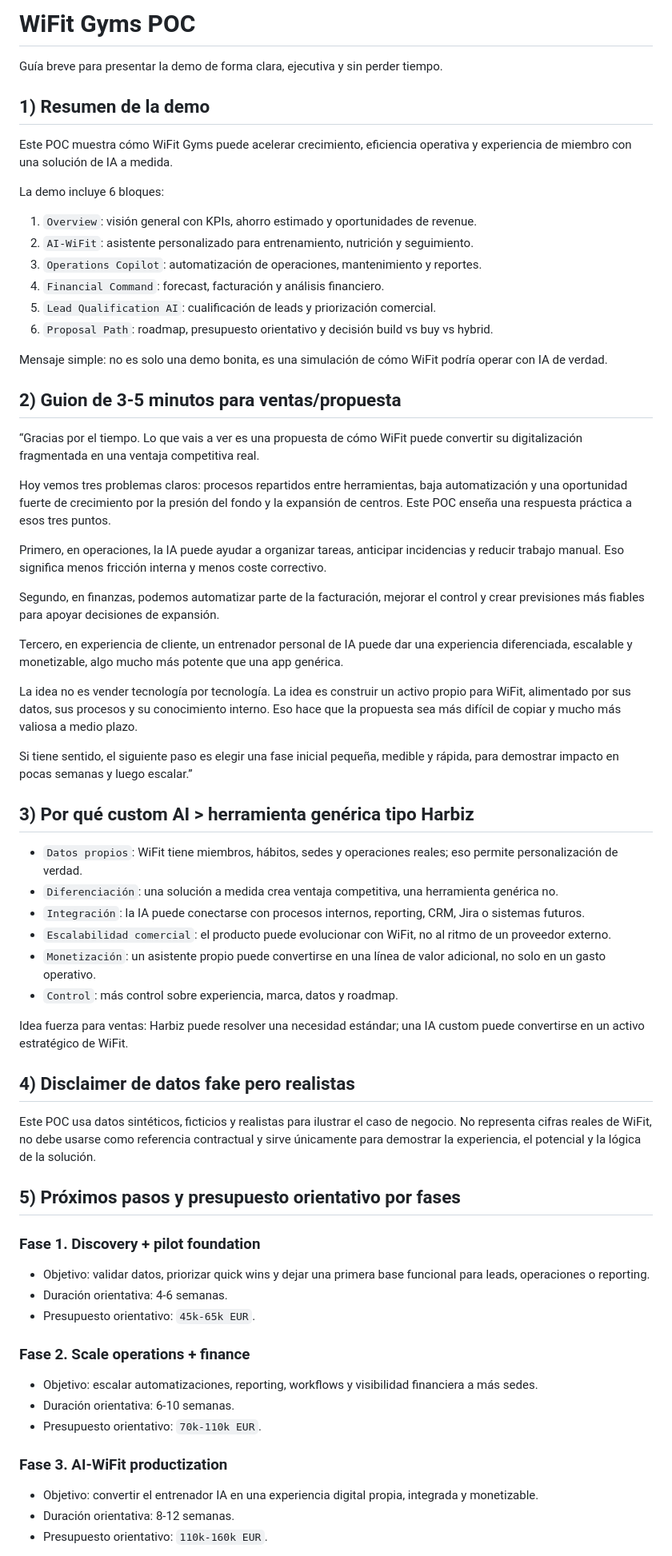
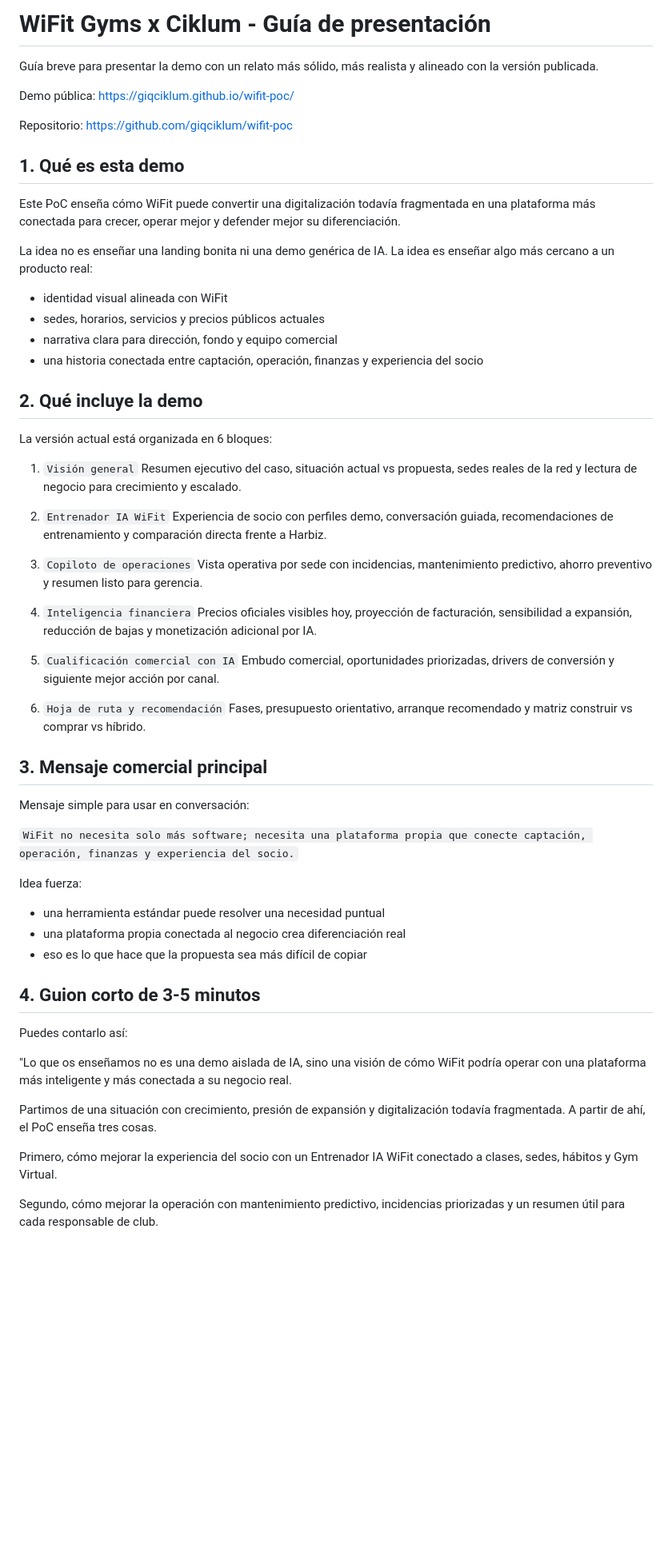
Before and after one commit to giqciklum/wifit-poc, a Markdown page: README.md, the part around one of its changes. Shown at 80% size. Rendered like a GitHub page; blank space fills up the shorter version.

Commit message:
Update README for latest WiFit POC story

```diff
--- a/README.md
+++ b/README.md
@@ -1,71 +1,67 @@
-# WiFit Gyms POC
+# WiFit Gyms x Ciklum - Guía de presentación
 
-Guía breve para presentar la demo de forma clara, ejecutiva y sin perder tiempo.
+Guía breve para presentar la demo con un relato más sólido, más realista y alineado con la versión publicada.
 
-## 1) Resumen de la demo
+Demo pública:
+https://giqciklum.github.io/wifit-poc/
 
-Este POC muestra cómo WiFit Gyms puede acelerar crecimiento, eficiencia operativa y experiencia de miembro con una solución de IA a medida.
+Repositorio:
+https://github.com/giqciklum/wifit-poc
 
-La demo incluye 6 bloques:
+## 1. Qué es esta demo
 
-1. `Overview`: visión general con KPIs, ahorro estimado y oportunidades de revenue.
-2. `AI-WiFit`: asistente personalizado para entrenamiento, nutrición y seguimiento.
-3. `Operations Copilot`: automatización de operaciones, mantenimiento y reportes.
-4. `Financial Command`: forecast, facturación y análisis financiero.
-5. `Lead Qualification AI`: cualificación de leads y priorización comercial.
-6. `Proposal Path`: roadmap, presupuesto orientativo y decisión build vs buy vs hybrid.
+Este PoC enseña cómo WiFit puede convertir una digitalización todavía fragmentada en una plataforma más conectada para crecer, operar mejor y defender mejor su diferenciación.
 
-Mensaje simple: no es solo una demo bonita, es una simulación de cómo WiFit podría operar con IA de verdad.
+La idea no es enseñar una landing bonita ni una demo genérica de IA. La idea es enseñar algo más cercano a un producto real:
 
-## 2) Guion de 3-5 minutos para ventas/propuesta
+- identidad visual alineada con WiFit
+- sedes, horarios, servicios y precios públicos actuales
+- narrativa clara para dirección, fondo y equipo comercial
+- una historia conectada entre captación, operación, finanzas y experiencia del socio
 
-“Gracias por el tiempo. Lo que vais a ver es una propuesta de cómo WiFit puede convertir su digitalización fragmentada en una ventaja competitiva real.
+## 2. Qué incluye la demo
 
-Hoy vemos tres problemas claros: procesos repartidos entre herramientas, baja automatización y una oportunidad fuerte de crecimiento por la presión del fondo y la expansión de centros. Este POC enseña una respuesta práctica a esos tres puntos.
+La versión actual está organizada en 6 bloques:
 
-Primero, en operaciones, la IA puede ayudar a organizar tareas, anticipar incidencias y reducir trabajo manual. Eso significa menos fricción interna y menos coste correctivo.
+1. `Visión general`
+Resumen ejecutivo del caso, situación actual vs propuesta, sedes reales de la red y lectura de negocio para crecimiento y escalado.
 
-Segundo, en finanzas, podemos automatizar parte de la facturación, mejorar el control y crear previsiones más fiables para apoyar decisiones de expansión.
+2. `Entrenador IA WiFit`
+Experiencia de socio con perfiles demo, conversación guiada, recomendaciones de entrenamiento y comparación directa frente a Harbiz.
 
-Tercero, en experiencia de cliente, un entrenador personal de IA puede dar una experiencia diferenciada, escalable y monetizable, algo mucho más potente que una app genérica.
+3. `Copiloto de operaciones`
+Vista operativa por sede con incidencias, mantenimiento predictivo, ahorro preventivo y resumen listo para gerencia.
 
-La idea no es vender tecnología por tecnología. La idea es construir un activo propio para WiFit, alimentado por sus datos, sus procesos y su conocimiento interno. Eso hace que la propuesta sea más difícil de copiar y mucho más valiosa a medio plazo.
+4. `Inteligencia financiera`
+Precios oficiales visibles hoy, proyección de facturación, sensibilidad a expansión, reducción de bajas y monetización adicional por IA.
 
-Si tiene sentido, el siguiente paso es elegir una fase inicial pequeña, medible y rápida, para demostrar impacto en pocas semanas y luego escalar.”
+5. `Cualificación comercial con IA`
+Embudo comercial, oportunidades priorizadas, drivers de conversión y siguiente mejor acción por canal.
 
-## 3) Por qué custom AI > herramienta genérica tipo Harbiz
+6. `Hoja de ruta y recomendación`
+Fases, presupuesto orientativo, arranque recomendado y matriz construir vs comprar vs híbrido.
 
-- `Datos propios`: WiFit tiene miembros, hábitos, sedes y operaciones reales; eso permite personalización de verdad.
-- `Diferenciación`: una solución a medida crea ventaja competitiva, una herramienta genérica no.
-- `Integración`: la IA puede conectarse con procesos internos, reporting, CRM, Jira o sistemas futuros.
-- `Escalabilidad comercial`: el producto puede evolucionar con WiFit, no al ritmo de un proveedor externo.
-- `Monetización`: un asistente propio puede convertirse en una línea de valor adicional, no solo en un gasto operativo.
-- `Control`: más control sobre experiencia, marca, datos y roadmap.
+## 3. Mensaje comercial principal
 
-Idea fuerza para ventas: Harbiz puede resolver una necesidad estándar; una IA custom puede convertirse en un activo estratégico de WiFit.
+Mensaje simple para usar en conversación:
 
-## 4) Disclaimer de datos fake pero realistas
+`WiFit no necesita solo más software; necesita una plataforma propia que conecte captación, operación, finanzas y experiencia del socio.`
 
-Este POC usa datos sintéticos, ficticios y realistas para ilustrar el caso de negocio.
-No representa cifras reales de WiFit, no debe usarse como referencia contractual y sirve únicamente para demostrar la experiencia, el potencial y la lógica de la solución.
+Idea fuerza:
 
-## 5) Próximos pasos y presupuesto orientativo por fases
+- una herramienta estándar puede resolver una necesidad puntual
+- una plataforma propia conectada al negocio crea diferenciación real
+- eso es lo que hace que la propuesta sea más difícil de copiar
 
-### Fase 1. Discovery + pilot foundation
+## 4. Guion corto de 3-5 minutos
 
-- Objetivo: validar datos, priorizar quick wins y dejar una primera base funcional para leads, operaciones o reporting.
-- Duración orientativa: 4-6 semanas.
-- Presupuesto orientativo: `45k-65k EUR`.
+Puedes contarlo así:
 
-### Fase 2. Scale operations + finance
+"Lo que os enseñamos no es una demo aislada de IA, sino una visión de cómo WiFit podría operar con una plataforma más inteligente y más conectada a su negocio real.
 
-- Objetivo: escalar automatizaciones, reporting, workflows y visibilidad financiera a más sedes.
-- Duración orientativa: 6-10 semanas.
-- Presupuesto orientativo: `70k-110k EUR`.
+Partimos de una situación con crecimiento, presión de expansión y digitalización todavía fragmentada. A partir de ahí, el PoC enseña tres cosas.
 
-### Fase 3. AI-WiFit productization
+Primero, cómo mejorar la experiencia del socio con un Entrenador IA WiFit conectado a clases, sedes, hábitos y Gym Virtual.
 
-- Objetivo: convertir el entrenador IA en una experiencia digital propia, integrada y monetizable.
-- Duración orientativa: 8-12 semanas.
-- Presupuesto orientativo: `110k-160k EUR`.
+Segundo, cómo mejorar la operación con mantenimiento predictivo, incidencias priorizadas y un resumen útil para cada responsable de club.
 
```
Also changed, not shown: other parts of README.md (+69 -8 lines).
